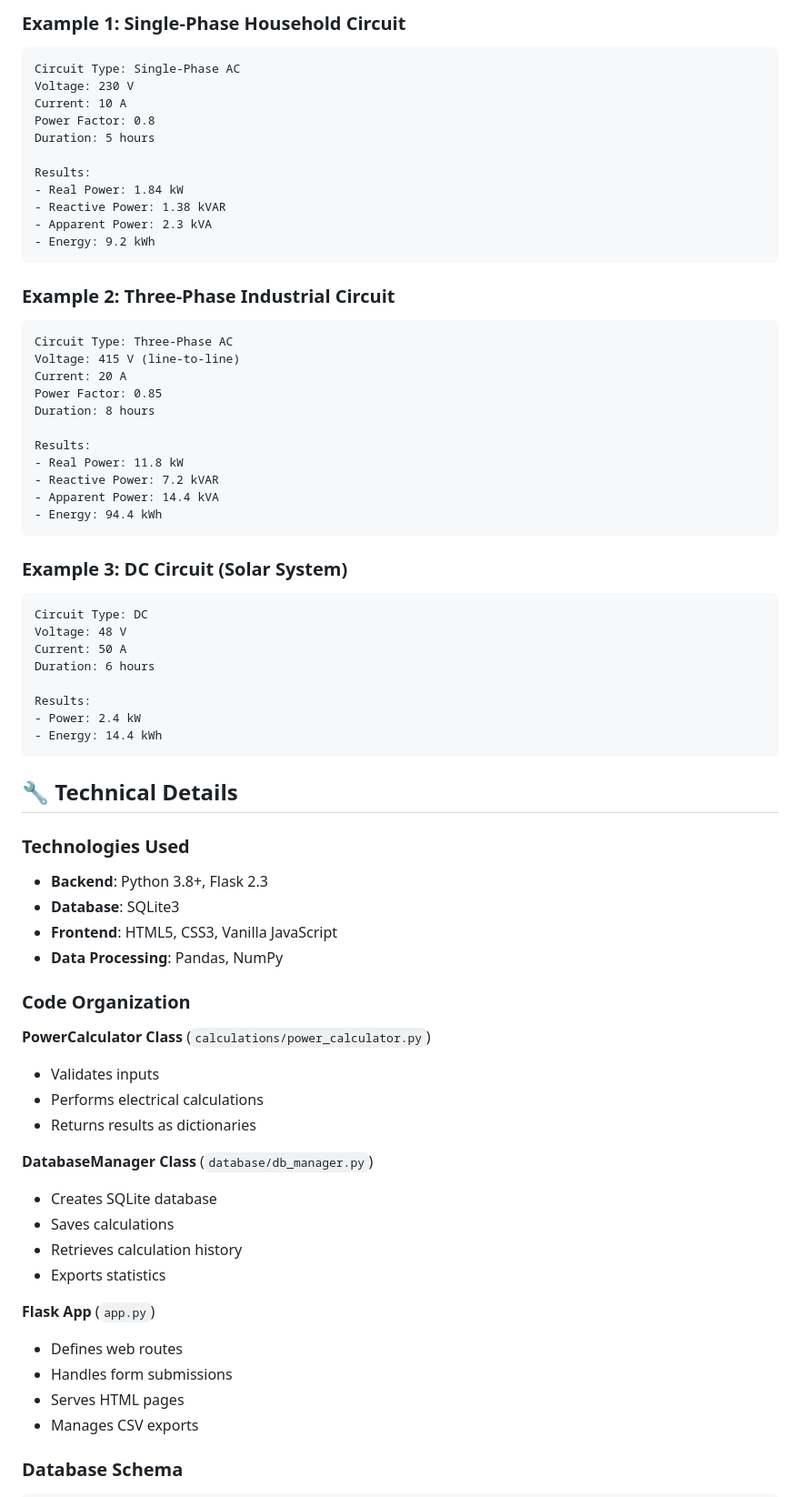
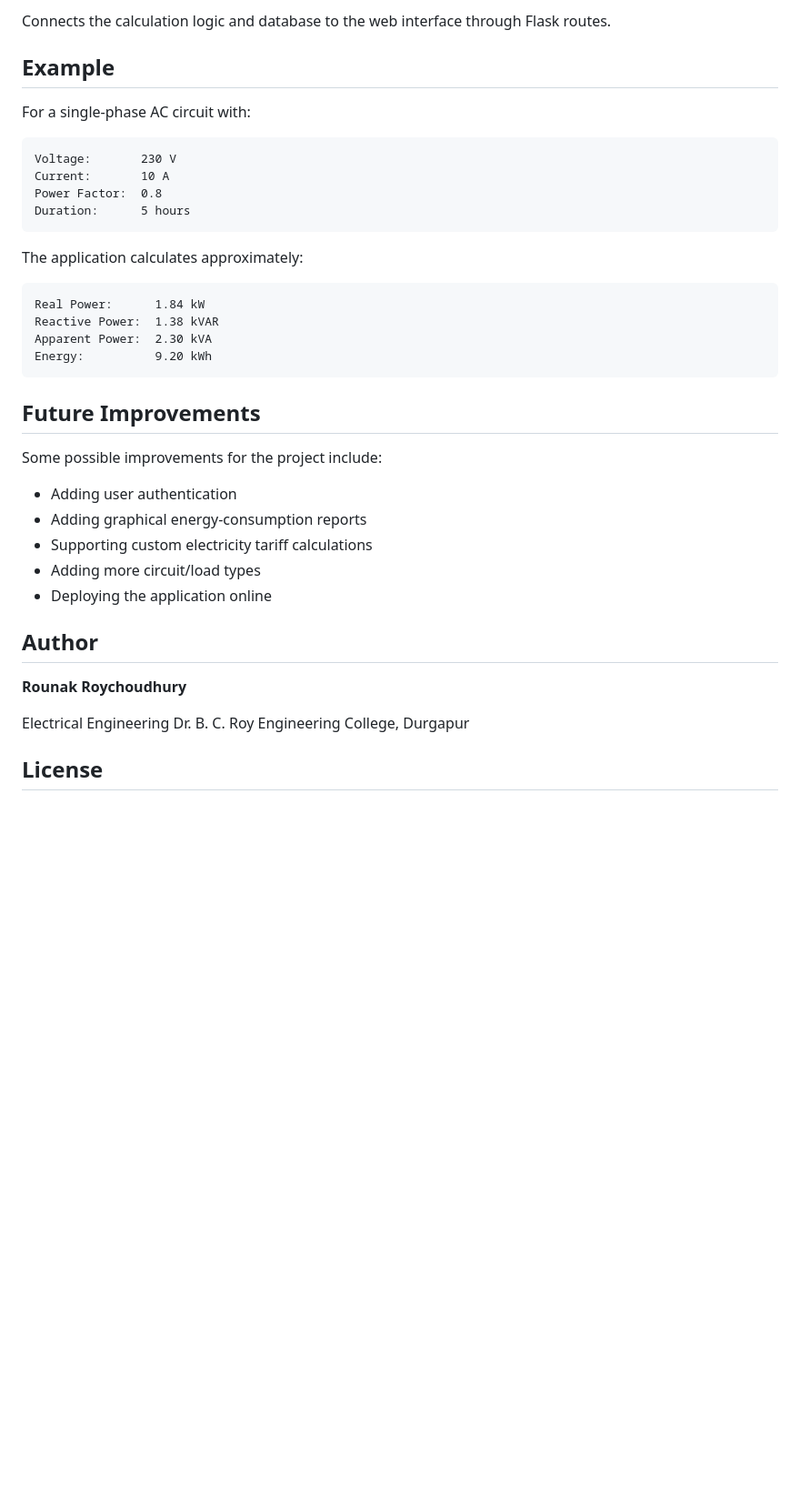
Before and after one commit to rounakroychoudhury/power-consumption-calculator, a Markdown page: README.md, the part around one of its changes. Shown at 91% size. Drawn GitHub-style; blank space fills up the shorter version.

````diff
--- a/README.md
+++ b/README.md
@@ -133,73 +140,42 @@ power-consumption-calculator/
 
-### Example 1: Single-Phase Household Circuit
-```
-Circuit Type: Single-Phase AC
-Voltage: 230 V
-Current: 10 A
-Power Factor: 0.8
-Duration: 5 hours
+Connects the calculation logic and database to the web interface through Flask routes.
 
-Results:
-- Real Power: 1.84 kW
-- Reactive Power: 1.38 kVAR
-- Apparent Power: 2.3 kVA
-- Energy: 9.2 kWh
+## Example
+
+For a single-phase AC circuit with:
+
+```text
+Voltage:       230 V
+Current:       10 A
+Power Factor:  0.8
+Duration:      5 hours
 ```
 
-### Example 2: Three-Phase Industrial Circuit
-```
-Circuit Type: Three-Phase AC
-Voltage: 415 V (line-to-line)
-Current: 20 A
-Power Factor: 0.85
-Duration: 8 hours
+The application calculates approximately:
 
-Results:
-- Real Power: 11.8 kW
-- Reactive Power: 7.2 kVAR
-- Apparent Power: 14.4 kVA
-- Energy: 94.4 kWh
+```text
+Real Power:      1.84 kW
+Reactive Power:  1.38 kVAR
+Apparent Power:  2.30 kVA
+Energy:          9.20 kWh
 ```
 
-### Example 3: DC Circuit (Solar System)
-```
-Circuit Type: DC
-Voltage: 48 V
-Current: 50 A
-Duration: 6 hours
+## Future Improvements
 
-Results:
-- Power: 2.4 kW
-- Energy: 14.4 kWh
-```
+Some possible improvements for the project include:
 
-## 🔧 Technical Details
+* Adding user authentication
+* Adding graphical energy-consumption reports
+* Supporting custom electricity tariff calculations
+* Adding more circuit/load types
+* Deploying the application online
 
-### Technologies Used
+## Author
 
-- **Backend**: Python 3.8+, Flask 2.3
-- **Database**: SQLite3
-- **Frontend**: HTML5, CSS3, Vanilla JavaScript
-- **Data Processing**: Pandas, NumPy
+**Rounak Roychoudhury**
 
-### Code Organization
+Electrical Engineering
+Dr. B. C. Roy Engineering College, Durgapur
 
-**PowerCalculator Class** (`calculations/power_calculator.py`)
-- Validates inputs
-- Performs electrical calculations
-- Returns results as dictionaries
+## License
 
-**DatabaseManager Class** (`database/db_manager.py`)
-- Creates SQLite database
-- Saves calculations
-- Retrieves calculation history
-- Exports statistics
-
-**Flask App** (`app.py`)
-- Defines web routes
-- Handles form submissions
-- Serves HTML pages
-- Manages CSV exports
-
-### Database Schema
-
````
Also changed, not shown: other parts of README.md (+96 -229 lines).
